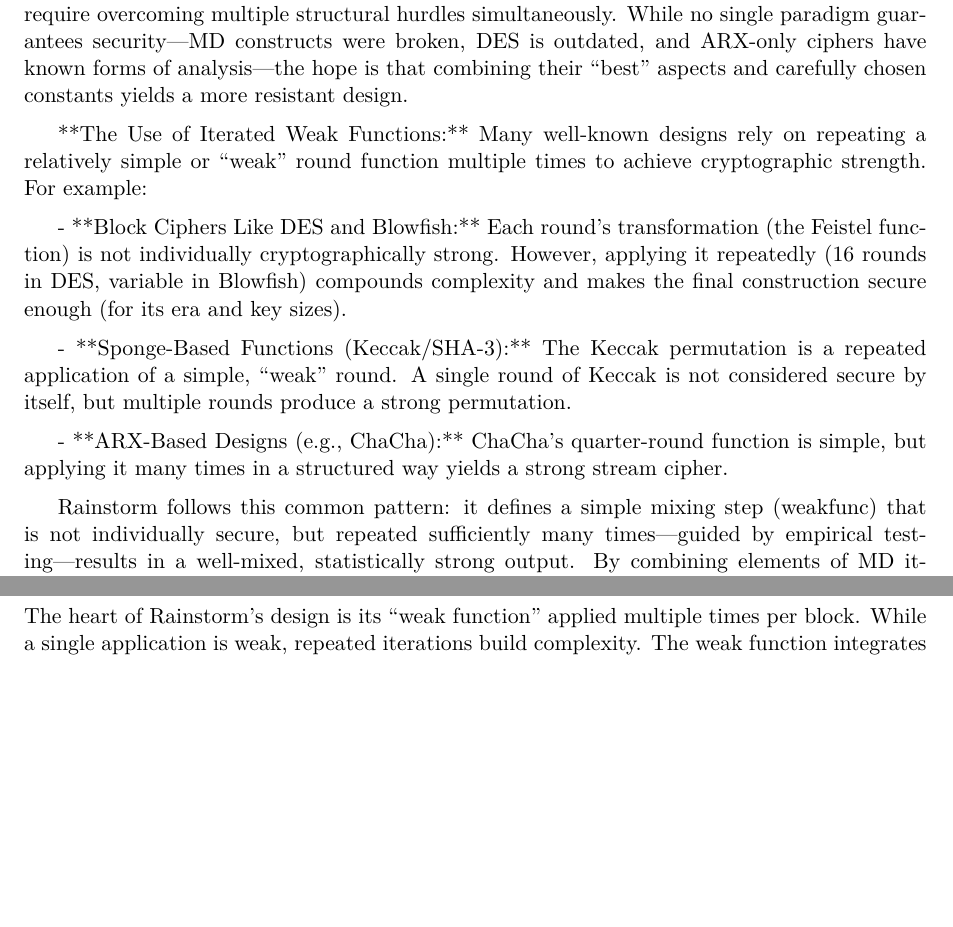
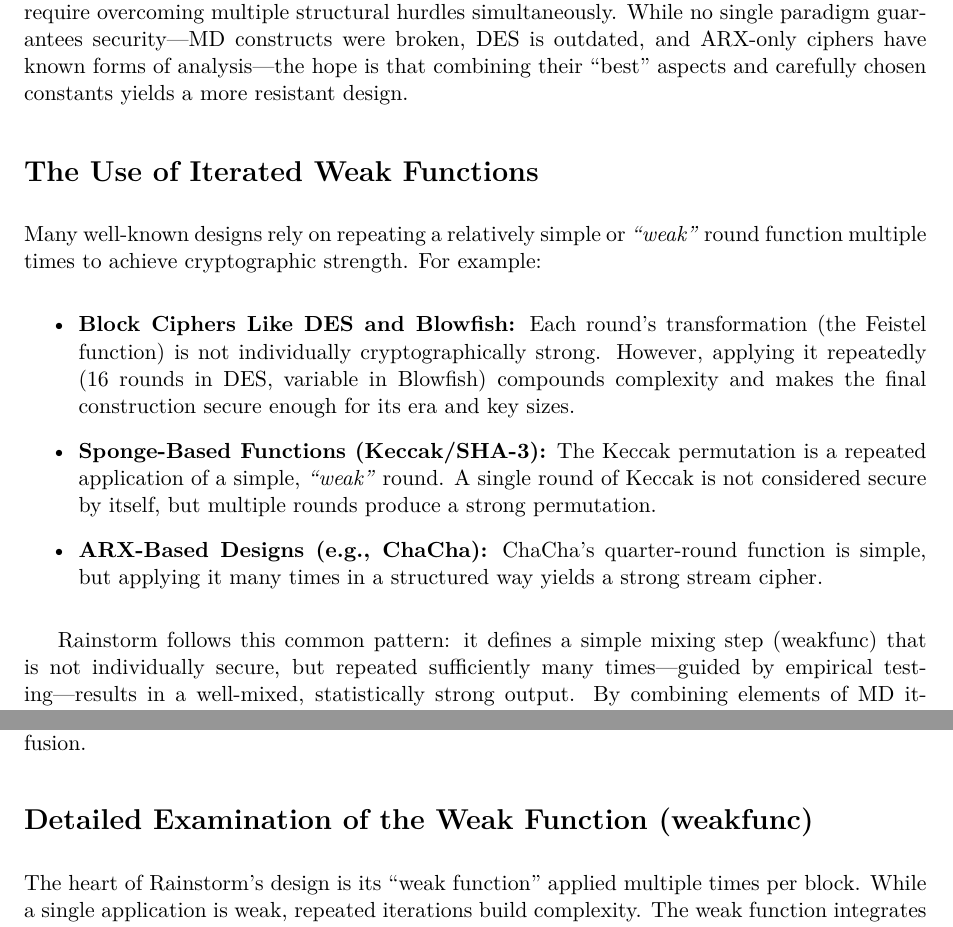
Before and after one commit to DOSAYGO-Research/rain, a LaTeX document (docs/paper/crypto-note.tex): two parts of pages 2 and 5 of 8, joined at a grey line, cut so that both start at the same text, the shorter picture padded with empty space. Compiled offline with pdfLaTeX.

Commit message:
Correct tex (#94)
* ok

* Update paper

* good

* good

```diff
--- a/docs/paper/crypto-note.tex
+++ b/docs/paper/crypto-note.tex
@@ -53,14 +53,17 @@ Over decades of cryptographic research, different approaches to hashing and encr
 
 By blending these ideas, Rainstorm attempts a defense-in-depth strategy. Breaking it might require overcoming multiple structural hurdles simultaneously. While no single paradigm guarantees security—MD constructs were broken, DES is outdated, and ARX-only ciphers have known forms of analysis—the hope is that combining their “best” aspects and carefully chosen constants yields a more resistant design.
 
-**The Use of Iterated Weak Functions:**
-Many well-known designs rely on repeating a relatively simple or “weak” round function multiple times to achieve cryptographic strength. For example:
+\section*{The Use of Iterated Weak Functions}
 
-- **Block Ciphers Like DES and Blowfish:** Each round’s transformation (the Feistel function) is not individually cryptographically strong. However, applying it repeatedly (16 rounds in DES, variable in Blowfish) compounds complexity and makes the final construction secure enough (for its era and key sizes).
+Many well-known designs rely on repeating a relatively simple or \textit{``weak''} round function multiple times to achieve cryptographic strength. For example:
 
-- **Sponge-Based Functions (Keccak/SHA-3):** The Keccak permutation is a repeated application of a simple, “weak” round. A single round of Keccak is not considered secure by itself, but multiple rounds produce a strong permutation.
+\begin{itemize}
+  \item \textbf{Block Ciphers Like DES and Blowfish:} Each round's transformation (the Feistel function) is not individually cryptographically strong. However, applying it repeatedly (16 rounds in DES, variable in Blowfish) compounds complexity and makes the final construction secure enough for its era and key sizes.
 
-- **ARX-Based Designs (e.g., ChaCha):** ChaCha’s quarter-round function is simple, but applying it many times in a structured way yields a strong stream cipher.
+  \item \textbf{Sponge-Based Functions (Keccak/SHA-3):} The Keccak permutation is a repeated application of a simple, \textit{``weak''} round. A single round of Keccak is not considered secure by itself, but multiple rounds produce a strong permutation.
+
+  \item \textbf{ARX-Based Designs (e.g., ChaCha):} ChaCha's quarter-round function is simple, but applying it many times in a structured way yields a strong stream cipher.
+\end{itemize}
 
 Rainstorm follows this common pattern: it defines a simple mixing step (weakfunc) that is not individually secure, but repeated sufficiently many times—guided by empirical testing—results in a well-mixed, statistically strong output. By combining elements of MD iteration, Feistel mixing, sponge-like absorption, and XSR operations, Rainstorm aims to create complexity through iteration, much like these other established designs.
 
```
Also changed, not shown: docs/paper/crypto-note.pdf.
